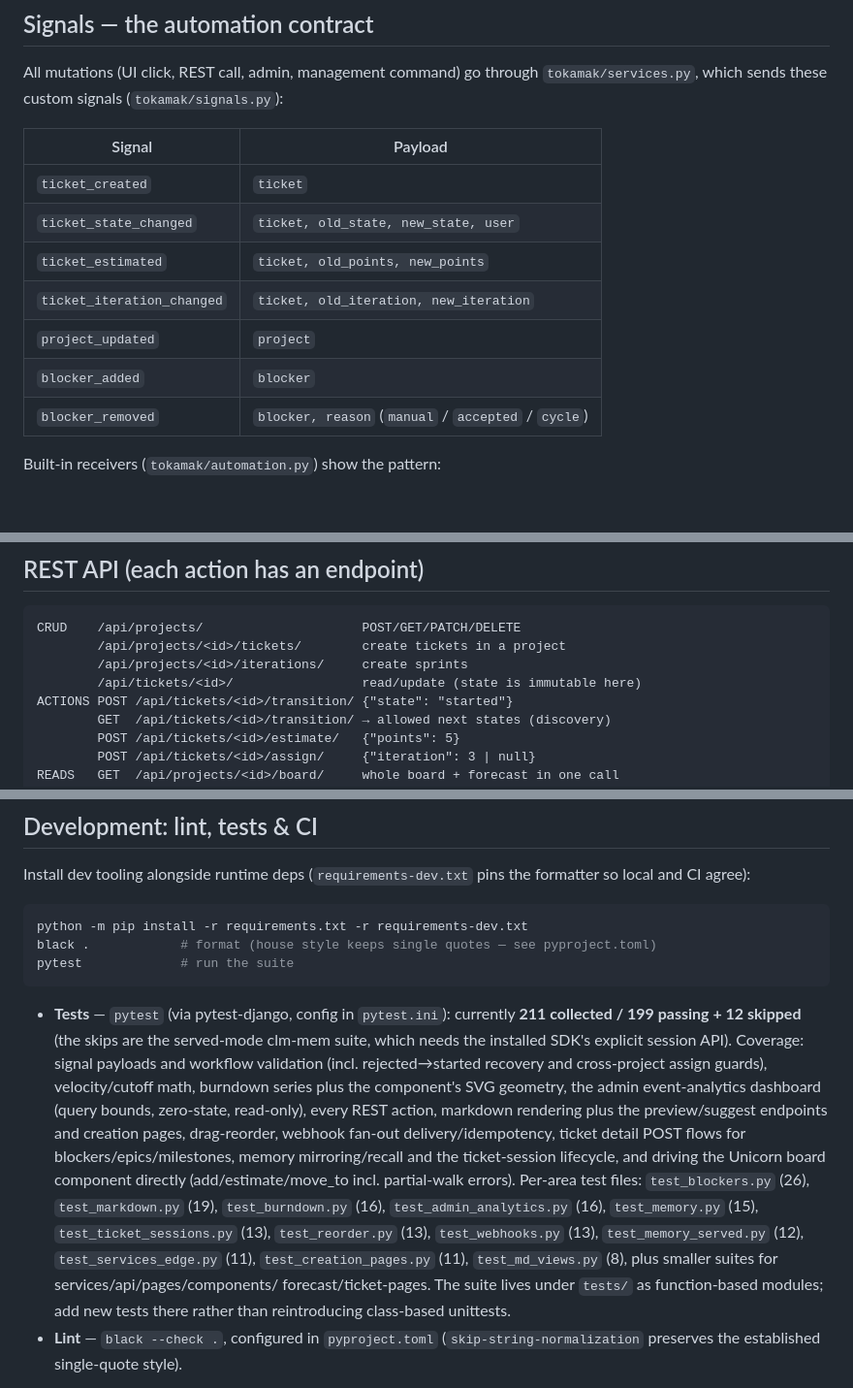
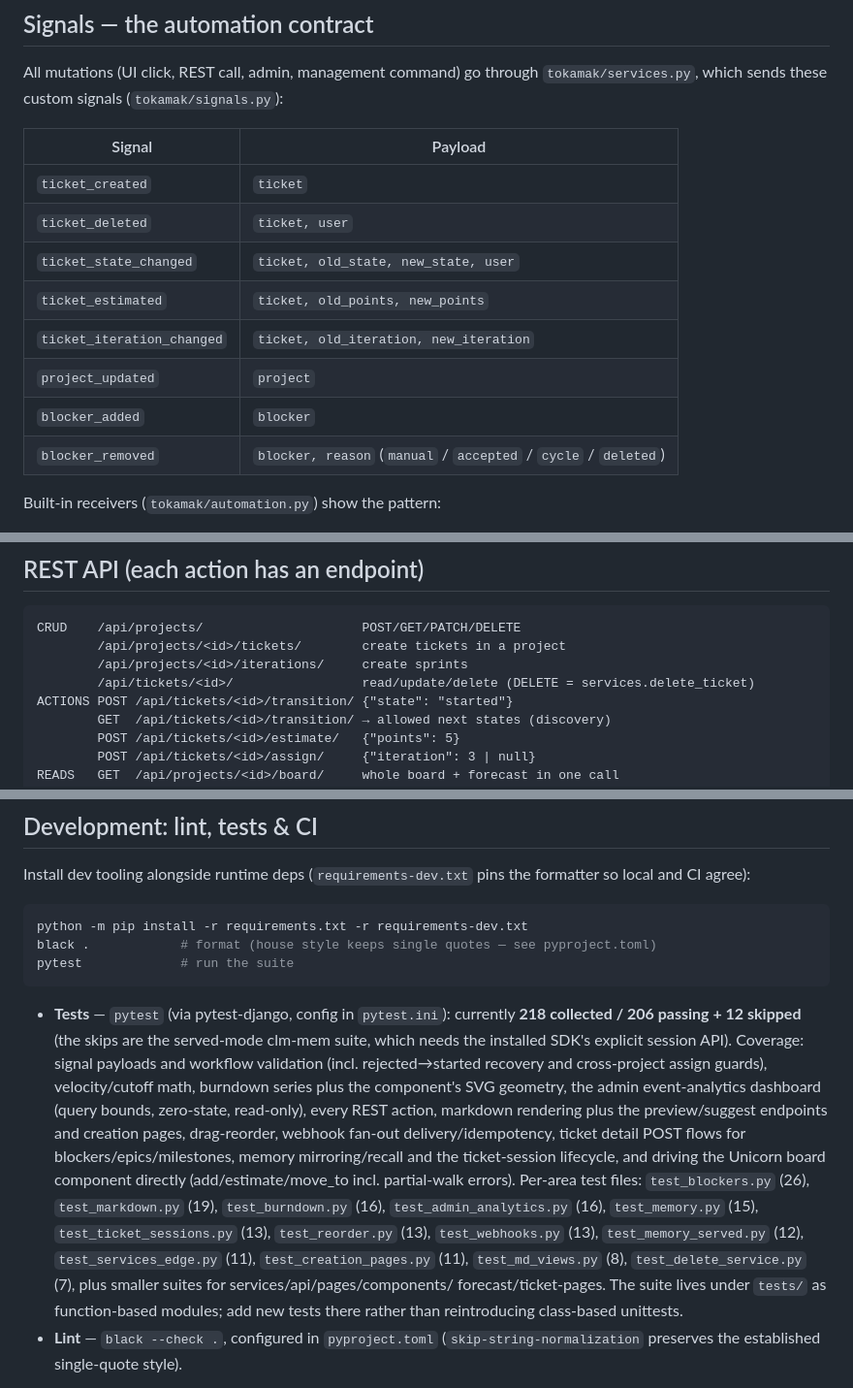
Before and after one commit to GentianLine/tokamak, a Markdown page: README.md, 3 parts joined by grey strips. Shown at 97% size. Drawn GitHub-style; blank space fills up the shorter version.

````diff
--- a/README.md
+++ b/README.md
@@ -158,12 +160,13 @@ All mutations (UI click, REST call, admin, management command) go through
 | Signal                    | Payload                              |
 |---------------------------|--------------------------------------|
 | `ticket_created`          | `ticket`                             |
+| `ticket_deleted`          | `ticket, user`                       |
 | `ticket_state_changed`    | `ticket, old_state, new_state, user` |
 | `ticket_estimated`        | `ticket, old_points, new_points`     |
 | `ticket_iteration_changed`| `ticket, old_iteration, new_iteration` |
 | `project_updated`         | `project`                            |
 | `blocker_added`           | `blocker`                            |
-| `blocker_removed`         | `blocker, reason` (`manual` / `accepted` / `cycle`) |
+| `blocker_removed`         | `blocker, reason` (`manual` / `accepted` / `cycle` / `deleted`) |
 
 Built-in receivers (`tokamak/automation.py`) show the pattern:
 
@@ -241,7 +244,7 @@ Beyond the plain `Project`/`Iteration`/`Ticket` registrations and the read-only
 CRUD    /api/projects/                     POST/GET/PATCH/DELETE
         /api/projects/<id>/tickets/        create tickets in a project
         /api/projects/<id>/iterations/     create sprints
-        /api/tickets/<id>/                 read/update (state is immutable here)
+        /api/tickets/<id>/                 read/update/delete (DELETE = services.delete_ticket)
 ACTIONS POST /api/tickets/<id>/transition/ {"state": "started"}
         GET  /api/tickets/<id>/transition/ → allowed next states (discovery)
         POST /api/tickets/<id>/estimate/   {"points": 5}
@@ -307,7 +310,7 @@ pytest             # run the suite
 ```
 
 * **Tests** — `pytest` (via pytest-django, config in `pytest.ini`): currently
-  **211 collected / 199 passing + 12 skipped** (the skips are the served-mode
+  **218 collected / 206 passing + 12 skipped** (the skips are the served-mode
   clm-mem suite, which needs the installed SDK's explicit session API). Coverage:
   signal payloads and workflow validation (incl. rejected→started recovery and
   cross-project assign guards), velocity/cutoff math, burndown series plus the
@@ -323,7 +326,8 @@ delivery/idempotency, ticket detail POST
   (13), `test_reorder.py` (13), `test_webhooks.py` (13), `test_memory_served.py`
   (12),
   `test_services_edge.py` (11), `test_creation_pages.py` (11),
-  `test_md_views.py` (8), plus smaller suites for services/api/pages/components/
+  `test_md_views.py` (8), `test_delete_service.py` (7), plus smaller suites for
+  services/api/pages/components/
   forecast/ticket-pages. The suite lives under `tests/` as function-based
   modules; add new tests there rather than reintroducing class-based unittests.
 * **Lint** — `black --check .`, configured in `pyproject.toml`
````
Also changed, not shown: other parts of README.md (+20 -16 lines), AGENTS.md (+2 -2 lines).
